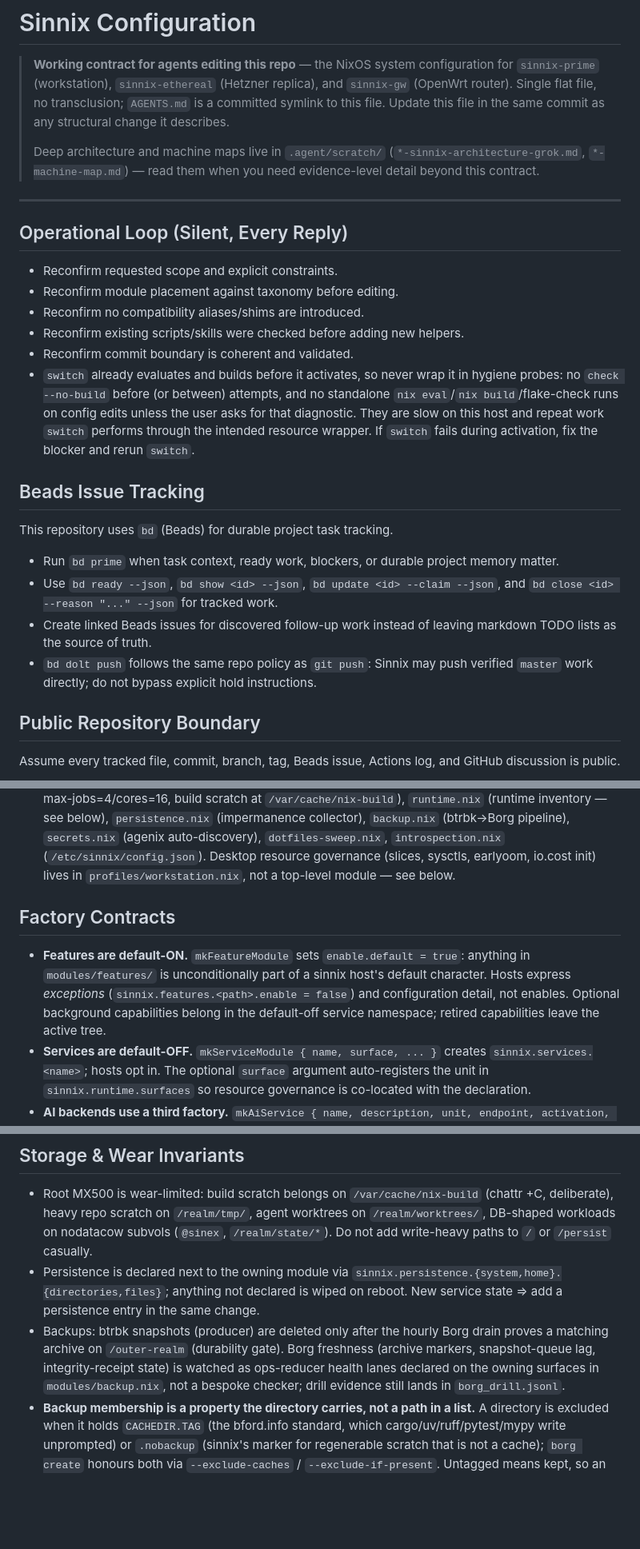
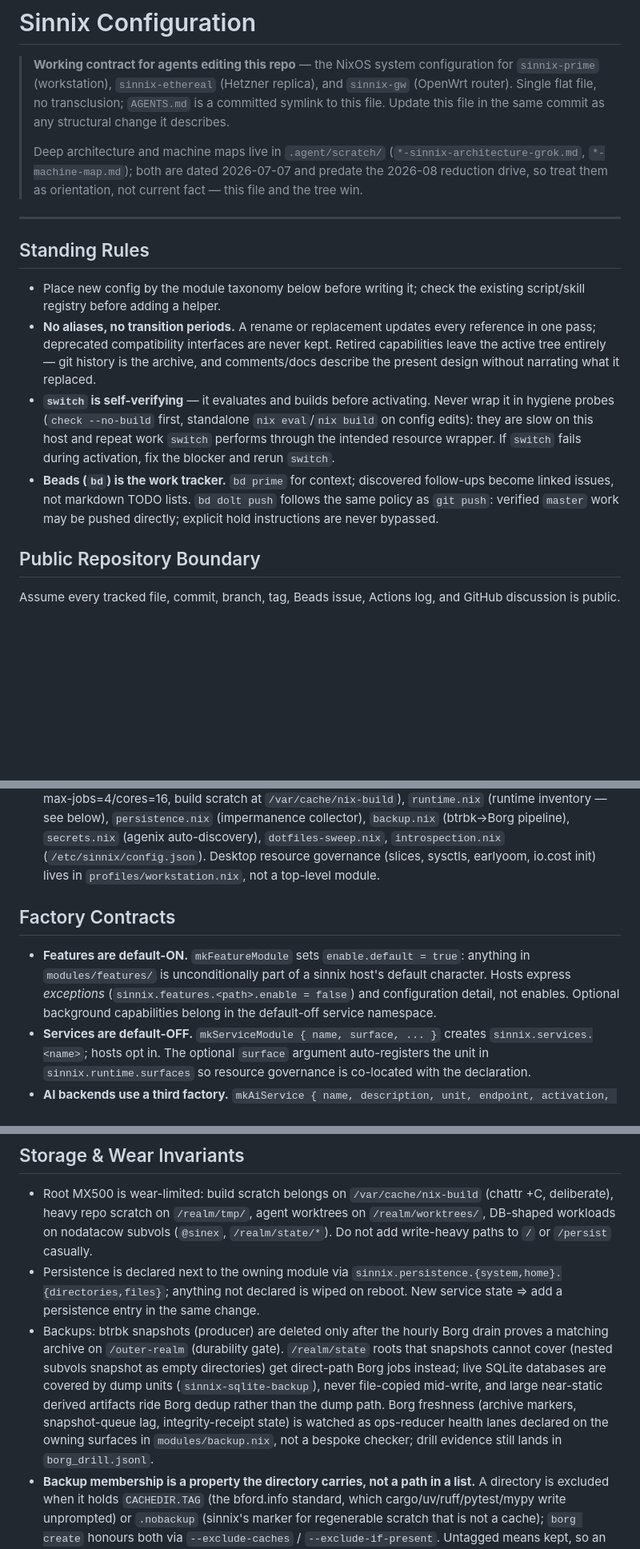
Before and after one commit to Sinity/sinnix, a Markdown page: CLAUDE.md, 3 parts joined by grey strips. Shown at 80% size. Drawn GitHub-style; blank space fills up the shorter version.

```diff
--- a/CLAUDE.md
+++ b/CLAUDE.md
@@ -7,37 +7,30 @@
 > file in the same commit as any structural change it describes.
 >
 > Deep architecture and machine maps live in `.agent/scratch/`
-> (`*-sinnix-architecture-grok.md`, `*-machine-map.md`) — read them when you
-> need evidence-level detail beyond this contract.
+> (`*-sinnix-architecture-grok.md`, `*-machine-map.md`); both are dated
+> 2026-07-07 and predate the 2026-08 reduction drive, so treat them as
+> orientation, not current fact — this file and the tree win.
 
 ---
 
-## Operational Loop (Silent, Every Reply)
+## Standing Rules
 
-- Reconfirm requested scope and explicit constraints.
-- Reconfirm module placement against taxonomy before editing.
-- Reconfirm no compatibility aliases/shims are introduced.
-- Reconfirm existing scripts/skills were checked before adding new helpers.
-- Reconfirm commit boundary is coherent and validated.
-- `switch` already evaluates and builds before it activates, so never wrap it
-  in hygiene probes: no `check --no-build` before (or between) attempts, and
-  no standalone `nix eval`/`nix build`/flake-check runs on config edits
-  unless the user asks for that diagnostic. They are slow on this host and
+- Place new config by the module taxonomy below before writing it; check the
+  existing script/skill registry before adding a helper.
+- **No aliases, no transition periods.** A rename or replacement updates every
+  reference in one pass; deprecated compatibility interfaces are never kept.
+  Retired capabilities leave the active tree entirely — git history is the
+  archive, and comments/docs describe the present design without narrating
+  what it replaced.
+- **`switch` is self-verifying** — it evaluates and builds before activating.
+  Never wrap it in hygiene probes (`check --no-build` first, standalone
+  `nix eval`/`nix build` on config edits): they are slow on this host and
   repeat work `switch` performs through the intended resource wrapper. If
   `switch` fails during activation, fix the blocker and rerun `switch`.
-
-## Beads Issue Tracking
-
-This repository uses `bd` (Beads) for durable project task tracking.
-
-- Run `bd prime` when task context, ready work, blockers, or durable project
-  memory matter.
-- Use `bd ready --json`, `bd show <id> --json`, `bd update <id> --claim --json`,
-  and `bd close <id> --reason "..." --json` for tracked work.
-- Create linked Beads issues for discovered follow-up work instead of leaving
-  markdown TODO lists as the source of truth.
-- `bd dolt push` follows the same repo policy as `git push`: Sinnix may push
-  verified `master` work directly; do not bypass explicit hold instructions.
+- **Beads (`bd`) is the work tracker.** `bd prime` for context; discovered
+  follow-ups become linked issues, not markdown TODO lists. `bd dolt push`
+  follows the same policy as `git push`: verified `master` work may be pushed
+  directly; explicit hold instructions are never bypassed.
 
 ## Public Repository Boundary
 
@@ -130,7 +112,7 @@ Boundary rules:
   pipeline), `secrets.nix` (agenix auto-discovery), `dotfiles-sweep.nix`,
   `introspection.nix` (`/etc/sinnix/config.json`). Desktop resource
   governance (slices, sysctls, earlyoom, io.cost init) lives in
-  `profiles/workstation.nix`, not a top-level module — see below.
+  `profiles/workstation.nix`, not a top-level module.
 
 ## Factory Contracts
 
@@ -139,7 +121,7 @@ Boundary rules:
   default character. Hosts express _exceptions_
   (`sinnix.features.<path>.enable = false`) and configuration detail, not
   enables. Optional background capabilities belong in the default-off service
-  namespace; retired capabilities leave the active tree.
+  namespace.
 - **Services are default-OFF.** `mkServiceModule { name, surface, ... }`
   creates `sinnix.services.<name>`; hosts opt in. The optional `surface`
   argument auto-registers the unit in `sinnix.runtime.surfaces` so resource
@@ -452,11 +431,15 @@ config in `secrets.nix` (repo root).
   declared is wiped on reboot. New service state ⇒ add a persistence entry in
   the same change.
 - Backups: btrbk snapshots (producer) are deleted only after the hourly Borg
-  drain proves a matching archive on `/outer-realm` (durability gate). Borg
-  freshness (archive markers, snapshot-queue lag, integrity-receipt state) is
-  watched as ops-reducer health lanes declared on the owning surfaces in
-  `modules/backup.nix`, not a bespoke checker; drill evidence still lands in
-  `borg_drill.jsonl`.
+  drain proves a matching archive on `/outer-realm` (durability gate).
+  `/realm/state` roots that snapshots cannot cover (nested subvols snapshot
+  as empty directories) get direct-path Borg jobs instead; live SQLite
+  databases are covered by dump units (`sinnix-sqlite-backup`), never
+  file-copied mid-write, and large near-static derived artifacts ride Borg
+  dedup rather than the dump path. Borg freshness (archive markers,
+  snapshot-queue lag, integrity-receipt state) is watched as ops-reducer
+  health lanes declared on the owning surfaces in `modules/backup.nix`, not
+  a bespoke checker; drill evidence still lands in `borg_drill.jsonl`.
 - **Backup membership is a property the directory carries, not a path in a
   list.** A directory is excluded when it holds `CACHEDIR.TAG` (the
   bford.info standard, which cargo/uv/ruff/pytest/mypy write unprompted) or
```
Also changed, not shown: other parts of CLAUDE.md (+85 -101 lines).
